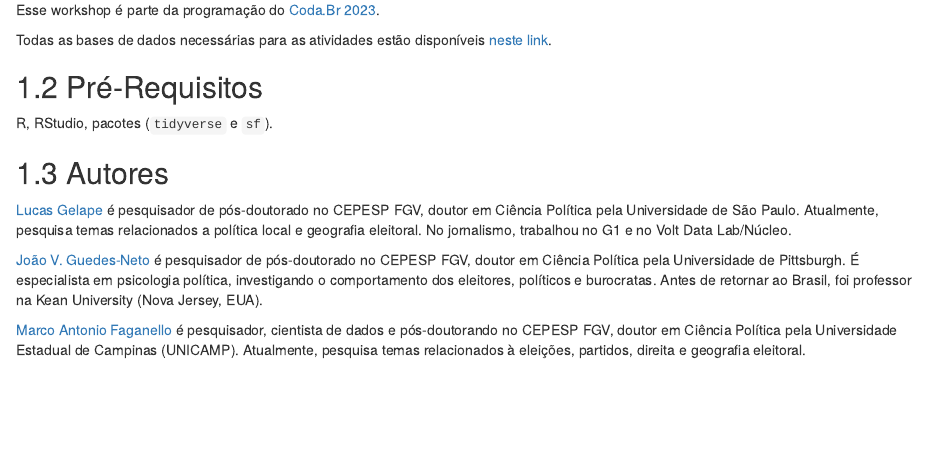
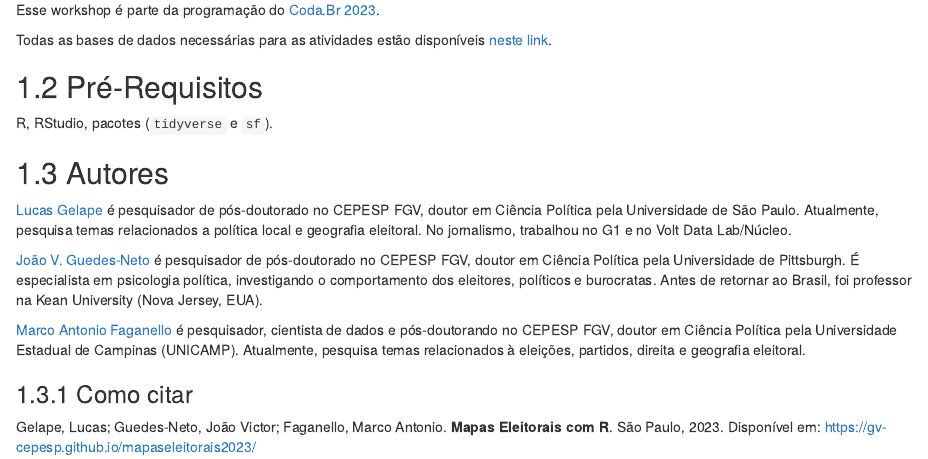
Before and after one commit to GV-CEPESP/mapaseleitorais2023, an R Markdown document (index.Rmd): the page in a window 1100 px wide, from 400 px down. Rendered offline with R 4.5, knitr and Pandoc, with nearby package versions; drawn as R Markdown's standard HTML page in place of the format the file asks for.

Commit message:
update referencia

```diff
--- a/index.Rmd
+++ b/index.Rmd
@@ -38,3 +38,7 @@ R, RStudio, pacotes (`tidyverse` e `sf`).
 [João V. Guedes-Neto](https://joaoguedesneto.github.io/) é pesquisador de pós-doutorado no CEPESP FGV, doutor em Ciência Política pela Universidade de Pittsburgh. É especialista em psicologia política, investigando o comportamento dos eleitores, políticos e burocratas. Antes de retornar ao Brasil, foi professor na Kean University (Nova Jersey, EUA).
 
 [Marco Antonio Faganello](https://github.com/marcofaga) é pesquisador, cientista de dados e pós-doutorando no CEPESP FGV, doutor em Ciência Política pela Universidade Estadual de Campinas (UNICAMP). Atualmente, pesquisa temas relacionados à eleições, partidos, direita e geografia eleitoral.
+
+### Como citar
+
+Gelape, Lucas; Guedes-Neto, João Victor; Faganello, Marco Antonio. **Mapas Eleitorais com R**. São Paulo, 2023. Disponível em: https://gv-cepesp.github.io/mapaseleitorais2023/
```
Also changed, not shown: docs/reference-keys.txt, docs/search_index.json, 25 other files.
